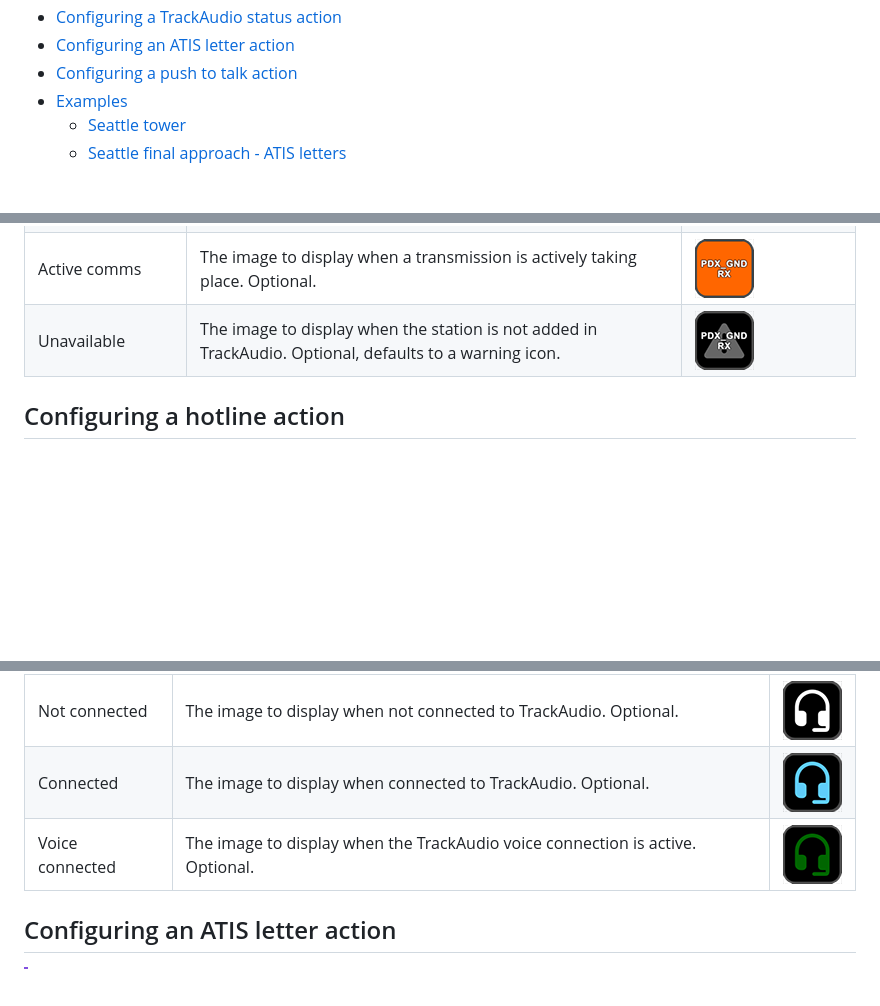
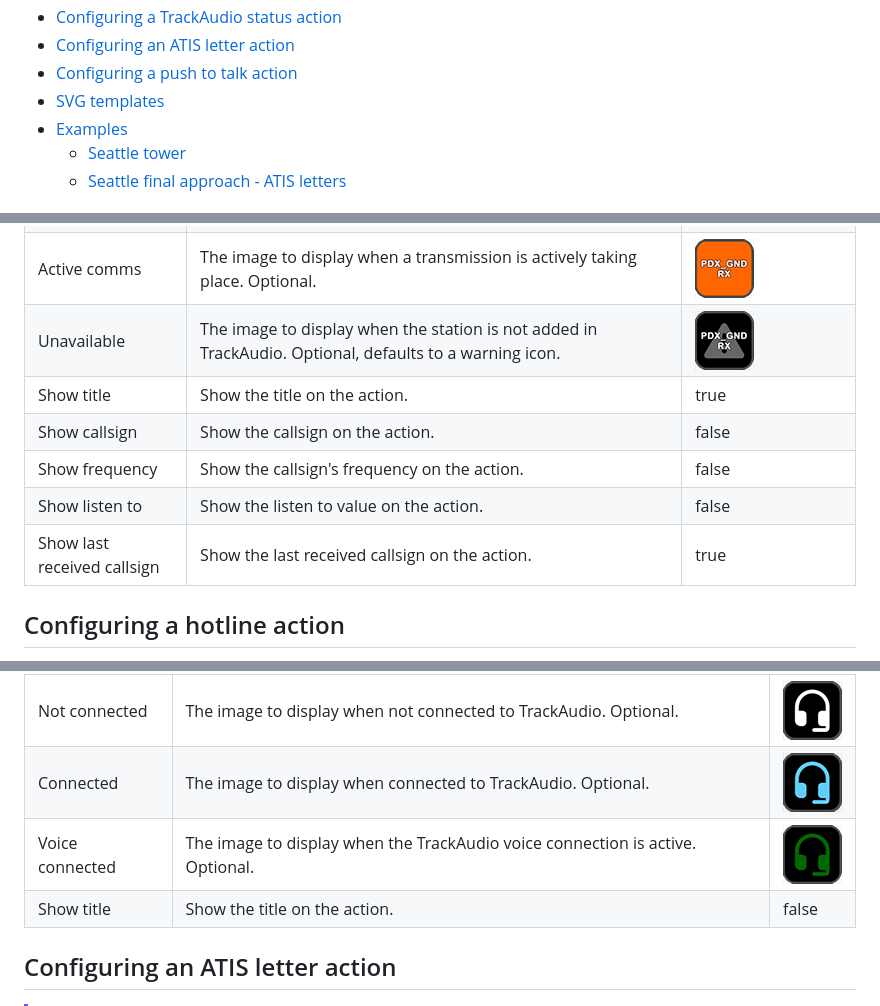
Before and after one commit to neilenns/streamdeck-trackaudio, a Markdown page: README.md, 3 parts joined by grey strips. GitHub-like rendering; blank space fills up the shorter version.

```diff
--- a/README.md
+++ b/README.md
@@ -13,6 +13,7 @@ This StreamDeck plugin provides actions to interact with TrackAudio. [Download t
 - [Configuring a TrackAudio status action](#configuring-a-trackaudio-status-action)
 - [Configuring an ATIS letter action](#configuring-an-atis-letter-action)
 - [Configuring a push to talk action](#configuring-a-push-to-talk-action)
+- [SVG templates](#svg-templates)
 - [Examples](#examples)
   - [Seattle tower](#seattle-tower)
   - [Seattle final approach - ATIS letters](#seattle-final-approach---atis-letters)
@@ -61,6 +62,11 @@ configure the station status action like this to show that RX is enabled and the
 | Listening                   | The image to display when the station is active. Optional.                                                                            | ![Green background](docs/images/stationstatus-listening.png)    |
 | Active comms                | The image to display when a transmission is actively taking place. Optional.                                                          | ![Orange background](docs/images/stationstatus-receiving.png)   |
 | Unavailable                 | The image to display when the station is not added in TrackAudio. Optional, defaults to a warning icon.                               | ![Warning icon](docs/images/stationstatus-unavailable.png)      |
+| Show title                  | Show the title on the action.                                                                                                         | true                                                            |
+| Show callsign               | Show the callsign on the action.                                                                                                      | false                                                           |
+| Show frequency              | Show the callsign's frequency on the action.                                                                                          | false                                                           |
+| Show listen to              | Show the listen to value on the action.                                                                                               | false                                                           |
+| Show last received callsign | Show the last received callsign on the action.                                                                                        | true                                                            |
 
 ## Configuring a hotline action
 
@@ -98,6 +107,7 @@ the voice connection in TrackAudio is up. Pressing the action will force a state
 | Not connected   | The image to display when not connected to TrackAudio. Optional.               | ![White headset with microphone](docs/images/trackaudiostatus-notconnected.png)   |
 | Connected       | The image to display when connected to TrackAudio. Optional.                   | ![Blue headset with microphone](docs/images/trackaudiostatus-connected.png)       |
 | Voice connected | The image to display when the TrackAudio voice connection is active. Optional. | ![Green headset with microphone](docs/images/trackaudiostatus-voiceconnected.png) |
+| Show title      | Show the title on the action.                                                  | false                                                                             |
 
 ## Configuring an ATIS letter action
 
```
Also changed, not shown: other parts of README.md (+24 -12 lines), DEVELOPMENT.md (+20 -16 lines).
